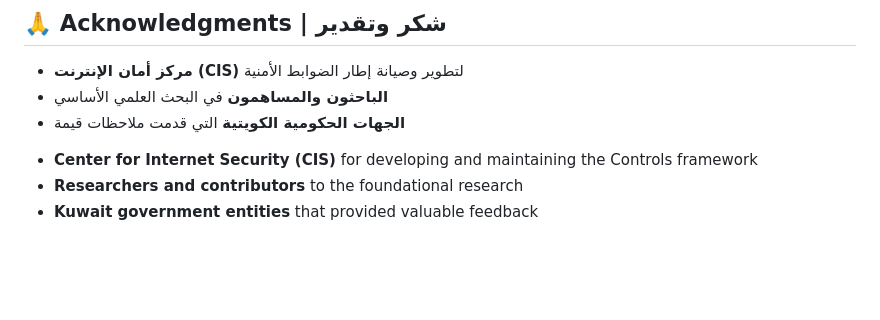
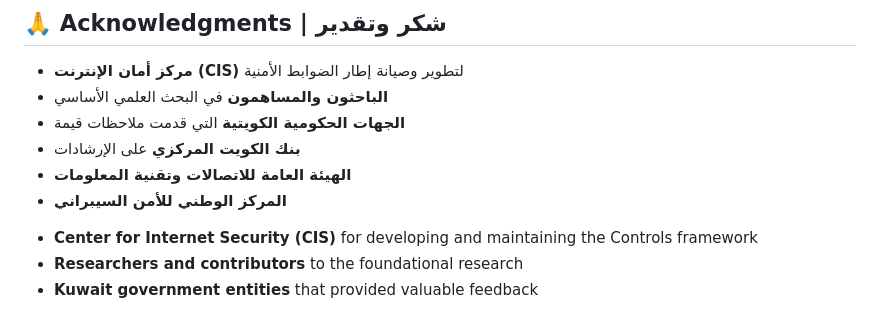
Before and after one commit to SiteQ8/CIS-Kuwait-Assessment, a Markdown page: readme.md, the part around the change. Rendered like a GitHub page; blank space fills up the shorter version.

```diff
--- a/readme.md
+++ b/readme.md
@@ -289,6 +289,9 @@ This project is licensed under the MIT License - see the [LICENSE](LICENSE) file
 - **مركز أمان الإنترنت (CIS)** لتطوير وصيانة إطار الضوابط الأمنية
 - **الباحثون والمساهمون** في البحث العلمي الأساسي
 - **الجهات الحكومية الكويتية** التي قدمت ملاحظات قيمة
+- **بنك الكويت المركزي** على الإرشادات
+- **الهيئة العامة للاتصالات وتقنية المعلومات**
+- **المركز الوطني للأمن السيبراني**
 
 </div>
 
```
